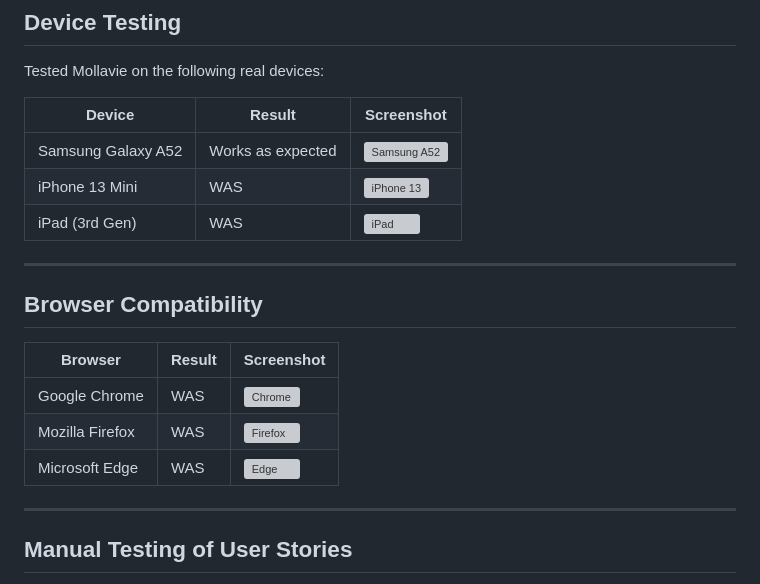
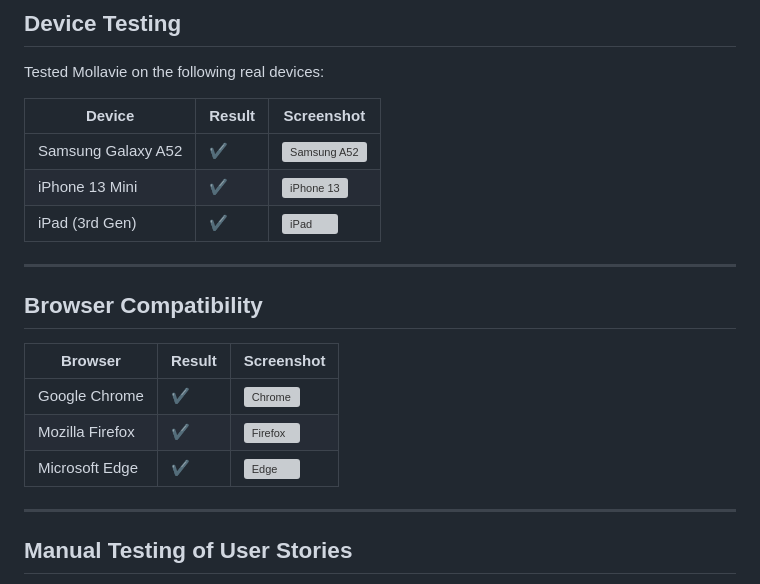
Before and after one commit to mirjanacale/Mollavie, a Markdown page: README.md, the part around one of its changes. Drawn GitHub-style; grey boxes are pictures that could not be loaded.

Commit message:
add content in readme.md

```diff
--- a/README.md
+++ b/README.md
@@ -342,9 +342,10 @@ Tested Mollavie on the following real devices:
 
 | Device | Result | Screenshot |
 |--------|--------|------------|
-| Samsung Galaxy A52 |  Works as expected | ![Samsung A52](https://res.cloudinary.com/dyemjyefz/image/upload/v1748204251/samsunggalaxy_sm4omc.png) |
-| iPhone 13 Mini     |  WAS                | ![iPhone 13](https://res.cloudinary.com/dyemjyefz/image/upload/v1748204238/iphone13_nff9ct.png)    |
-| iPad (3rd Gen)     |  WAS                | ![iPad](https://res.cloudinary.com/dyemjyefz/image/upload/v1748204230/ipadpro_fxdlph.png)              |
+| Samsung Galaxy A52 |  ✔️ | ![Samsung A52](https://res.cloudinary.com/dyemjyefz/image/upload/v1748204251/samsunggalaxy_sm4omc.png) |
+| iPhone 13 Mini     |  ✔️                | ![iPhone 13](https://res.cloudinary.com/dyemjyefz/image/upload/v1748204238/iphone13_nff9ct.png)    |
+| iPad (3rd Gen)     |    ✔️                | ![iPad](https://res.cloudinary.com/dyemjyefz/image/upload/v1748204230/ipadpro_fxdlph.png)              |
+
 
 ---
 
@@ -352,9 +353,9 @@ Tested Mollavie on the following real devices:
 
 | Browser        | Result | Screenshot |
 |----------------|--------|------------|
-| Google Chrome  |  WAS | ![Chrome](https://res.cloudinary.com/dyemjyefz/image/upload/v1748204202/googlecrom_kxnjzj.png) |
-| Mozilla Firefox|  WAS | ![Firefox](https://res.cloudinary.com/dyemjyefz/image/upload/v1748205103/firfox_h4vbpg.png) |
-| Microsoft Edge |  WAS | ![Edge](https://res.cloudinary.com/dyemjyefz/image/upload/v1748205117/age_sa71ia.png)     |
+| Google Chrome  |  ✔️ | ![Chrome](https://res.cloudinary.com/dyemjyefz/image/upload/v1748204202/googlecrom_kxnjzj.png) |
+| Mozilla Firefox|  ✔️ | ![Firefox](https://res.cloudinary.com/dyemjyefz/image/upload/v1748205103/firfox_h4vbpg.png) |
+| Microsoft Edge |  ✔️ | ![Edge](https://res.cloudinary.com/dyemjyefz/image/upload/v1748205117/age_sa71ia.png)     |
 
 ---
 
```
Also changed, not shown: other parts of README.md (+1 -1 lines).
